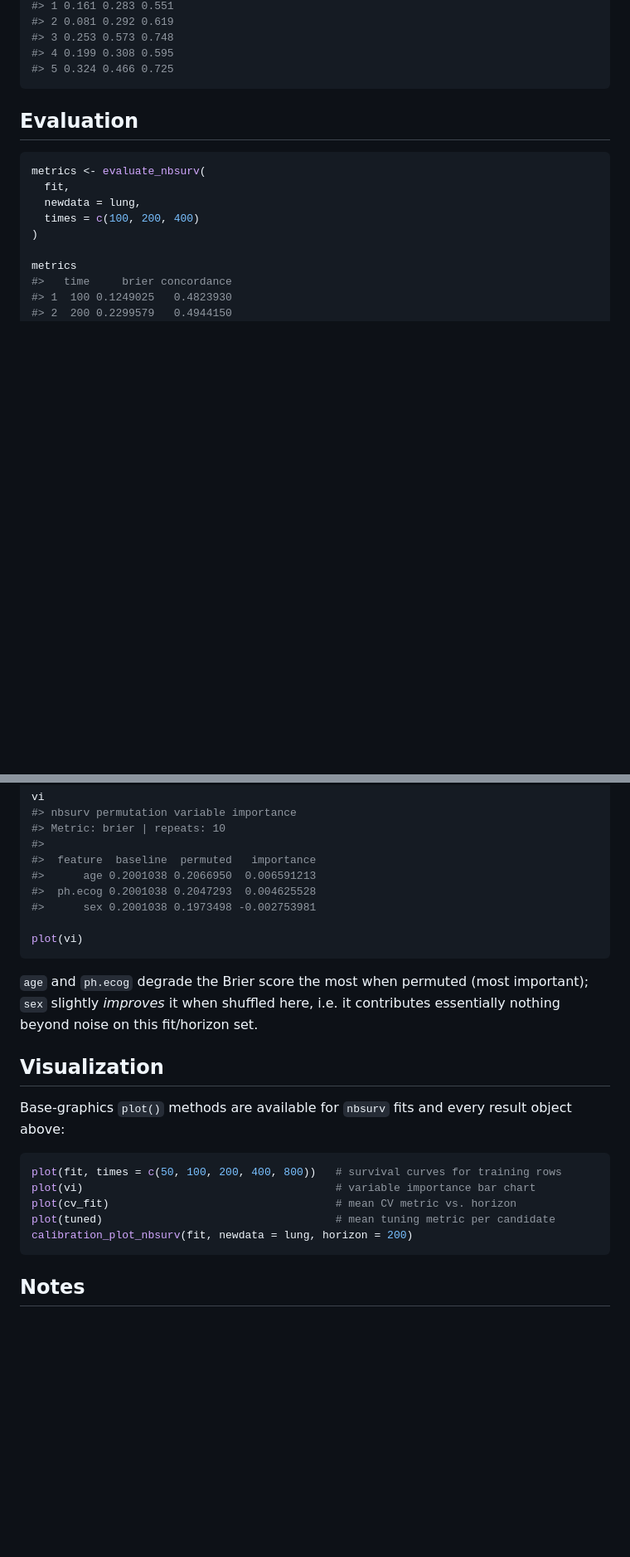
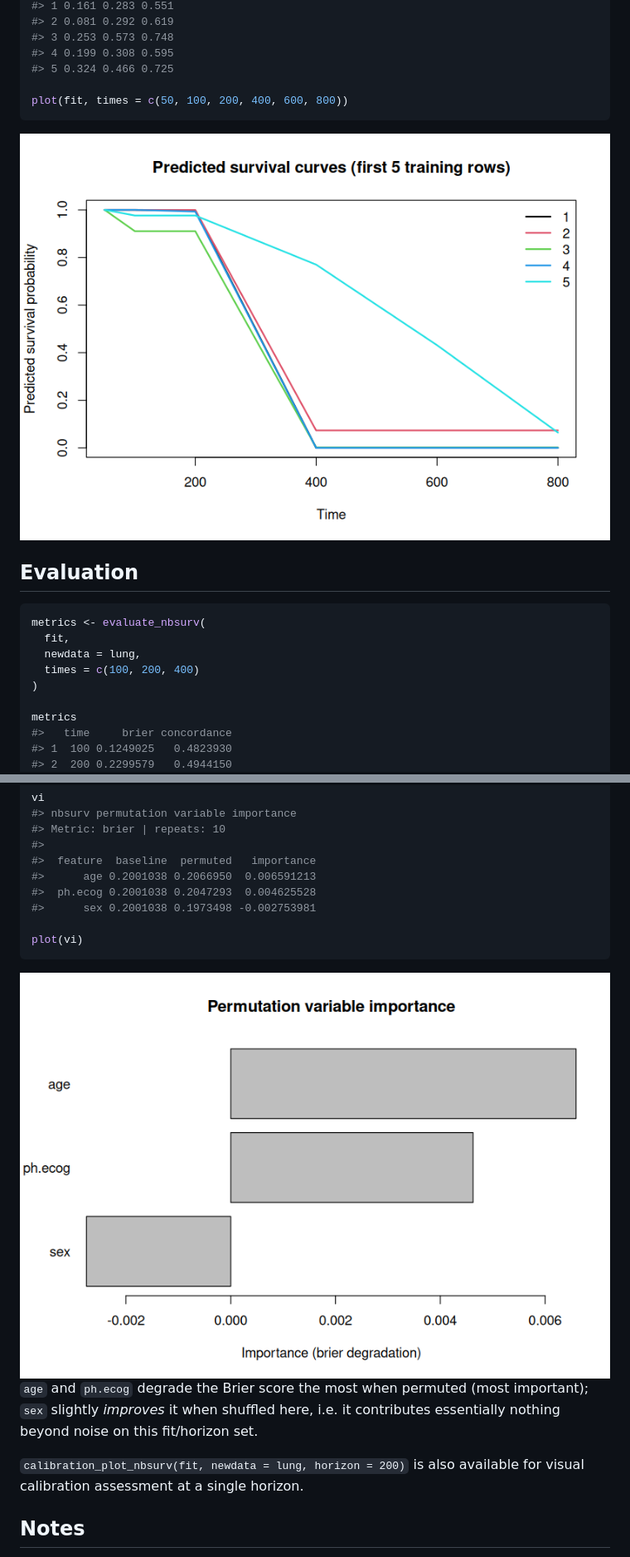
Before and after one commit to ielbadisy/nbsurv, a Markdown page: README.md, 2 parts joined by grey strips. Shown at 83% size. GitHub-like rendering; pictures changed too: man/figures/README-survival-curves.png (added), man/figures/README-varimp.png (added); blank space fills up the shorter version.

Commit message:
Embed real figures in README
Added man/figures/README-*.png (survival curves, CV, tuning, variable
importance plots), generated from the same fit used in the text
results, and embedded them inline via <img> tags at the point in the
README where each plot() call appears.

````diff
--- a/README.md
+++ b/README.md
@@ -45,7 +45,11 @@ round(event_prob, 3)
 #> 3 0.253 0.573 0.748
 #> 4 0.199 0.308 0.595
 #> 5 0.324 0.466 0.725
+
+plot(fit, times = c(50, 100, 200, 400, 600, 800))
 ```
+
+<img src="man/figures/README-survival-curves.png" width="100%" />
 
 ## Evaluation
 
@@ -135,22 +147,14 @@ vi
 plot(vi)
 ```
 
+<img src="man/figures/README-varimp.png" width="100%" />
+
 `age` and `ph.ecog` degrade the Brier score the most when permuted (most
 important); `sex` slightly *improves* it when shuffled here, i.e. it
 contributes essentially nothing beyond noise on this fit/horizon set.
 
-## Visualization
-
-Base-graphics `plot()` methods are available for `nbsurv` fits and every
-result object above:
-
-```r
-plot(fit, times = c(50, 100, 200, 400, 800))   # survival curves for training rows
-plot(vi)                                       # variable importance bar chart
-plot(cv_fit)                                   # mean CV metric vs. horizon
-plot(tuned)                                    # mean tuning metric per candidate
-calibration_plot_nbsurv(fit, newdata = lung, horizon = 200)
-```
+`calibration_plot_nbsurv(fit, newdata = lung, horizon = 200)` is also
+available for visual calibration assessment at a single horizon.
 
 ## Notes
 
````
Also changed, not shown: other parts of README.md (+8 -0 lines), man/figures/README-cv.png (added), man/figures/README-tune.png (added).
